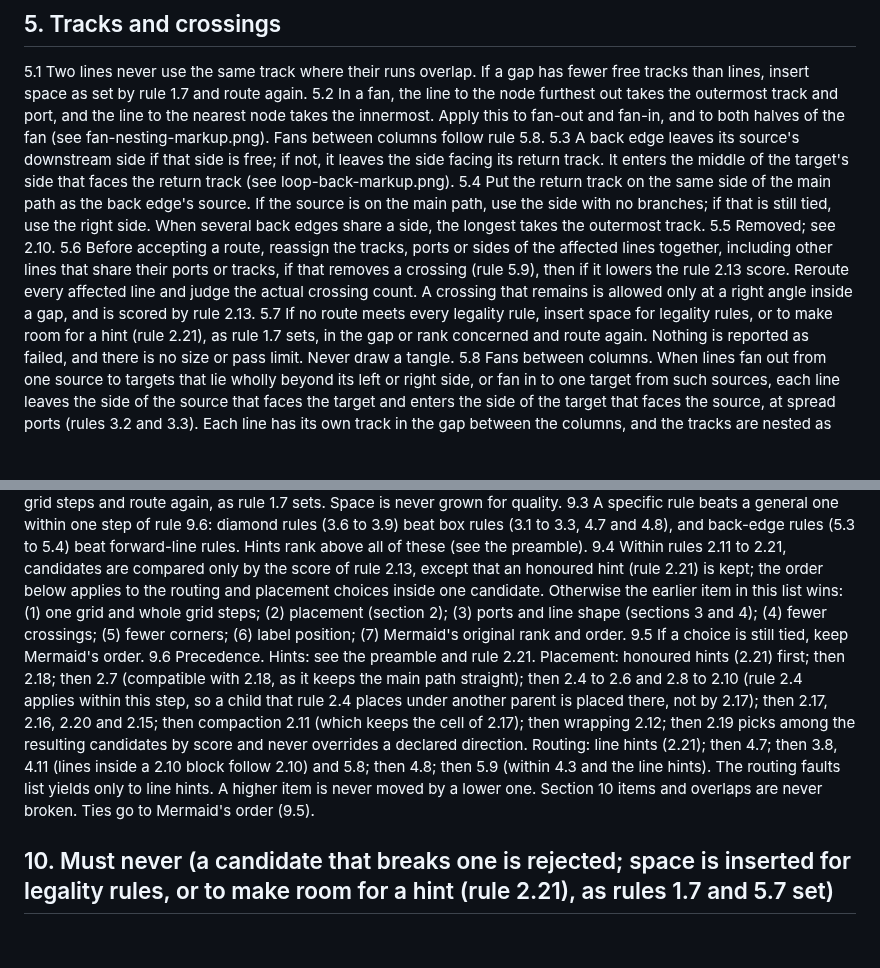
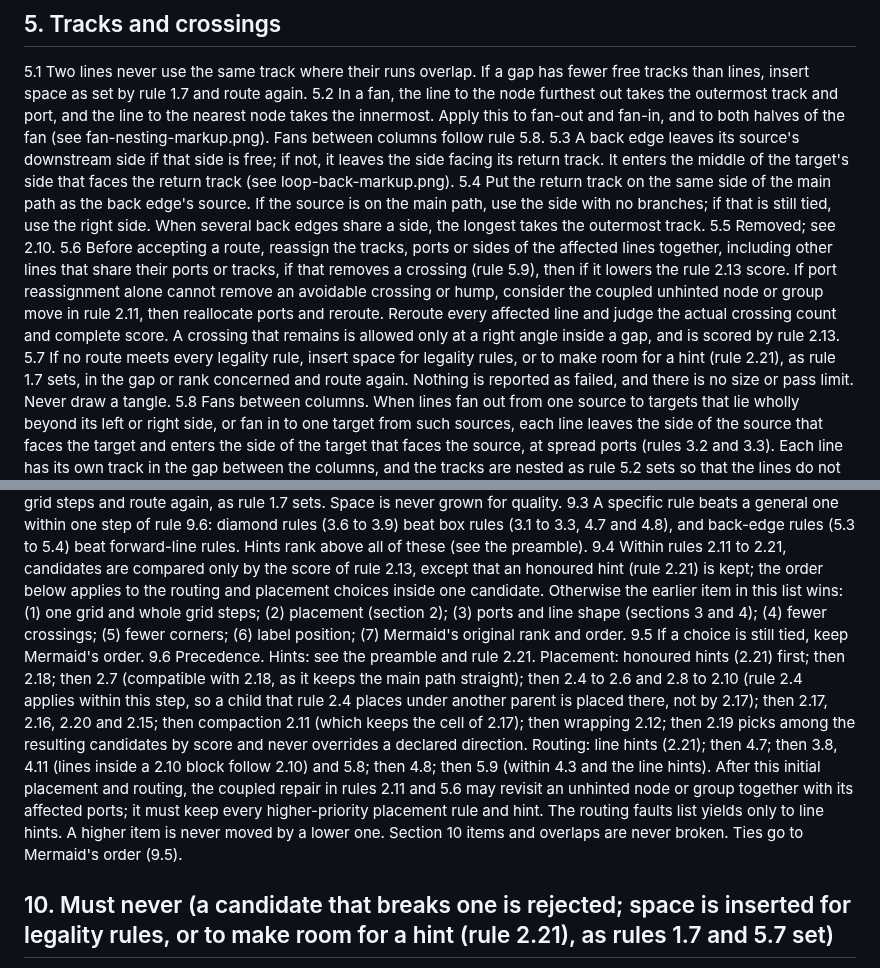
Before and after one commit to VaderConsulting/MarkdownToDocX, a Markdown page: docs/Instructions/LAYOUT-RULEBOOK.md, 2 parts joined by grey strips. Drawn GitHub-style; blank space fills up the shorter version.

Commit message:
Move unhinted nodes to resolve routing conflicts

```diff
--- a/docs/Instructions/LAYOUT-RULEBOOK.md
+++ b/docs/Instructions/LAYOUT-RULEBOOK.md
@@ -138,7 +138,7 @@ Every rule is generic: it uses only structure and geometry, never a label, sampl
 5.3 A back edge leaves its source's downstream side if that side is free; if not, it leaves the side facing its return track. It enters the middle of the target's side that faces the return track (see loop-back-markup.png).
 5.4 Put the return track on the same side of the main path as the back edge's source. If the source is on the main path, use the side with no branches; if that is still tied, use the right side. When several back edges share a side, the longest takes the outermost track.
 5.5 Removed; see 2.10.
-5.6 Before accepting a route, reassign the tracks, ports or sides of the affected lines together, including other lines that share their ports or tracks, if that removes a crossing (rule 5.9), then if it lowers the rule 2.13 score. Reroute every affected line and judge the actual crossing count. A crossing that remains is allowed only at a right angle inside a gap, and is scored by rule 2.13.
+5.6 Before accepting a route, reassign the tracks, ports or sides of the affected lines together, including other lines that share their ports or tracks, if that removes a crossing (rule 5.9), then if it lowers the rule 2.13 score. If port reassignment alone cannot remove an avoidable crossing or hump, consider the coupled unhinted node or group move in rule 2.11, then reallocate ports and reroute. Reroute every affected line and judge the actual crossing count and complete score. A crossing that remains is allowed only at a right angle inside a gap, and is scored by rule 2.13.
 5.7 If no route meets every legality rule, insert space for legality rules, or to make room for a hint (rule 2.21), as rule 1.7 sets, in the gap or rank concerned and route again. Nothing is reported as failed, and there is no size or pass limit. Never draw a tangle.
 5.8 Fans between columns. When lines fan out from one source to targets that lie wholly beyond its left or right side, or fan in to one target from such sources, each line leaves the side of the source that faces the target and enters the side of the target that faces the source, at spread ports (rules 3.2 and 3.3). Each line has its own track in the gap between the columns, and the tracks are nested as rule 5.2 sets so that the lines do not cross each other. A fan line never leaves the source's far side, top or bottom to go round the source, never enters at a box corner, and never shares a track with another fan line, unless a line hint (rule 2.21) names the side. Fans to the next rank use the bottom and top sides (rules 2.10 and 5.2). Insert space for the tracks as rule 1.7 sets (see pictures/markup-fan-out-bad.png, which shows what is forbidden).
 5.9 Avoidable crossings. A crossing that a different track, port or side assignment removes, while keeping every other rule of sections 3 to 5 (including the corner limit of rule 4.3) and every line hint, is a fault: the route is rejected and that assignment is used. A crossing that no such assignment removes stays as a plain right-angle crossing (rule 5.6) and is scored (rule 2.13). Hops are never drawn (rule 4.1) (see pictures/markup-fan-out-bad.png).
@@ -163,7 +163,7 @@ Every rule is generic: it uses only structure and geometry, never a label, sampl
 9.3 A specific rule beats a general one within one step of rule 9.6: diamond rules (3.6 to 3.9) beat box rules (3.1 to 3.3, 4.7 and 4.8), and back-edge rules (5.3 to 5.4) beat forward-line rules. Hints rank above all of these (see the preamble).
 9.4 Within rules 2.11 to 2.21, candidates are compared only by the score of rule 2.13, except that an honoured hint (rule 2.21) is kept; the order below applies to the routing and placement choices inside one candidate. Otherwise the earlier item in this list wins: (1) one grid and whole grid steps; (2) placement (section 2); (3) ports and line shape (sections 3 and 4); (4) fewer crossings; (5) fewer corners; (6) label position; (7) Mermaid's original rank and order.
 9.5 If a choice is still tied, keep Mermaid's order.
-9.6 Precedence. Hints: see the preamble and rule 2.21. Placement: honoured hints (2.21) first; then 2.18; then 2.7 (compatible with 2.18, as it keeps the main path straight); then 2.4 to 2.6 and 2.8 to 2.10 (rule 2.4 applies within this step, so a child that rule 2.4 places under another parent is placed there, not by 2.17); then 2.17, 2.16, 2.20 and 2.15; then compaction 2.11 (which keeps the cell of 2.17); then wrapping 2.12; then 2.19 picks among the resulting candidates by score and never overrides a declared direction. Routing: line hints (2.21); then 4.7; then 3.8, 4.11 (lines inside a 2.10 block follow 2.10) and 5.8; then 4.8; then 5.9 (within 4.3 and the line hints). The routing faults list yields only to line hints. A higher item is never moved by a lower one. Section 10 items and overlaps are never broken. Ties go to Mermaid's order (9.5).
+9.6 Precedence. Hints: see the preamble and rule 2.21. Placement: honoured hints (2.21) first; then 2.18; then 2.7 (compatible with 2.18, as it keeps the main path straight); then 2.4 to 2.6 and 2.8 to 2.10 (rule 2.4 applies within this step, so a child that rule 2.4 places under another parent is placed there, not by 2.17); then 2.17, 2.16, 2.20 and 2.15; then compaction 2.11 (which keeps the cell of 2.17); then wrapping 2.12; then 2.19 picks among the resulting candidates by score and never overrides a declared direction. Routing: line hints (2.21); then 4.7; then 3.8, 4.11 (lines inside a 2.10 block follow 2.10) and 5.8; then 4.8; then 5.9 (within 4.3 and the line hints). After this initial placement and routing, the coupled repair in rules 2.11 and 5.6 may revisit an unhinted node or group together with its affected ports; it must keep every higher-priority placement rule and hint. The routing faults list yields only to line hints. A higher item is never moved by a lower one. Section 10 items and overlaps are never broken. Ties go to Mermaid's order (9.5).
 
 ## 10. Must never (a candidate that breaks one is rejected; space is inserted for legality rules, or to make room for a hint (rule 2.21), as rules 1.7 and 5.7 set)
 - A node centre off the grid, a fractional coordinate, two nodes overlapping, or unequal rank gaps beyond rule 1.5.
```
Also changed, not shown: other parts of docs/Instructions/LAYOUT-RULEBOOK.md (+1 -1 lines).
